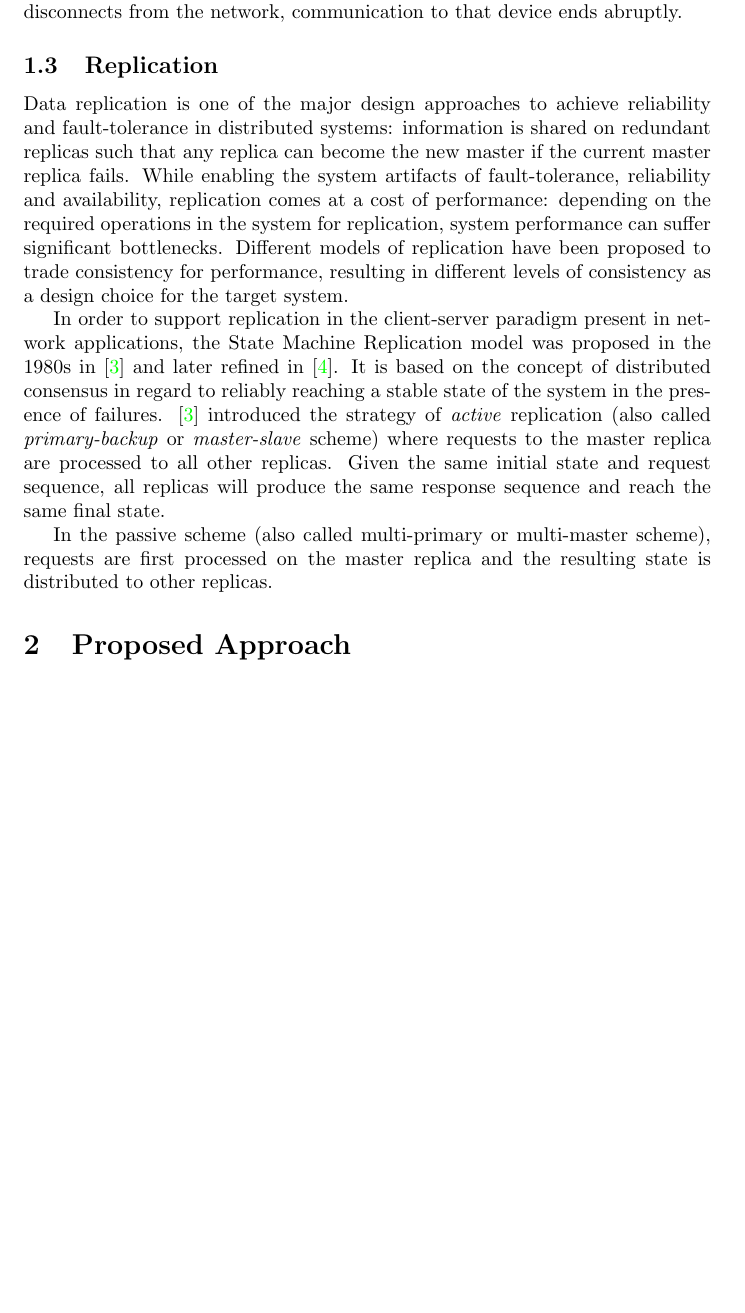
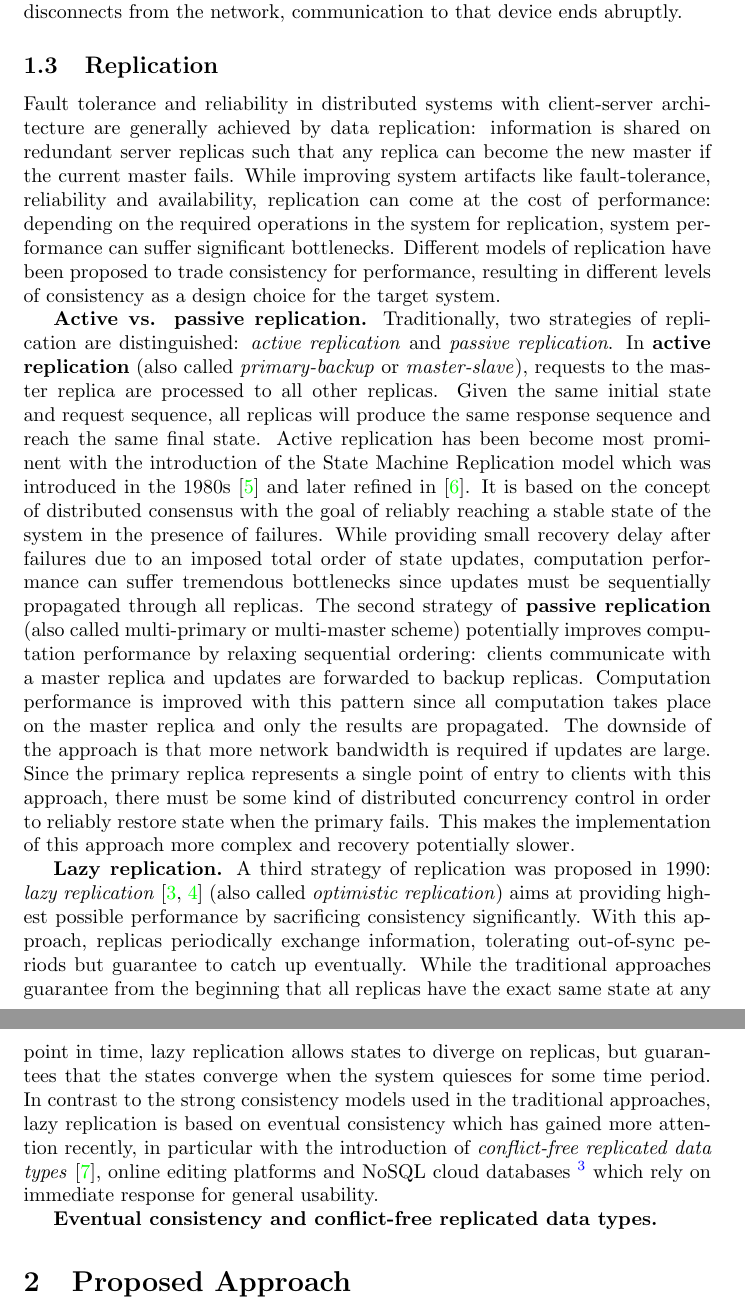
Before and after one commit to marquesarthur/successorships, a LaTeX paper (paper.tex, which reads sections/replication.tex): part of page 2 of 5 before the commit and two parts of pages 2 and 3 of 6 after it, the two joined at a grey line, cut so that both start at the same text, the shorter picture padded with empty space. Compiled offline with pdfLaTeX.

Commit message:
worked on background:replication section

```diff
--- a/sections/replication.tex
+++ b/sections/replication.tex
@@ -1,10 +1,10 @@
 \subsection{Replication}
 \label{sec:replication}
 
-% (work in progress...)
+Fault tolerance and reliability in distributed systems with client-server architecture are generally achieved by data replication: information is shared on redundant server replicas such that any replica can become the new master if the current master fails. While improving system artifacts like fault-tolerance, reliability and availability, replication can come at the cost of performance: depending on the required operations in the system for replication, system performance can suffer significant bottlenecks. Different models of replication have been proposed to trade consistency for performance, resulting in different levels of consistency as a design choice for the target system.
 
-Data replication is one of the major design approaches to achieve reliability and fault-tolerance in distributed systems: information is shared on redundant replicas such that any replica can become the new master if the current master replica fails. While enabling the system artifacts of fault-tolerance, reliability and availability, replication comes at a cost of performance: depending on the required operations in the system for replication, system performance can suffer significant bottlenecks. Different models of replication have been proposed to trade consistency for performance, resulting in different levels of consistency as a design choice for the target system.
+\textbf{Active vs. passive replication.} Traditionally, two strategies of replication are distinguished: \textit{active replication} and \textit{passive replication}. In \textbf{active replication} (also called \textit{primary-backup} or \textit{master-slave}), requests to the master replica are processed to all other replicas. Given the same initial state and request sequence, all replicas will produce the same response sequence and reach the same final state. Active replication has been become most prominent with the introduction of the State Machine Replication model which was introduced in the 1980s \cite{Lamport:1984} and later refined in \cite{Schneider:1990}. It is based on the concept of distributed consensus with the goal of reliably reaching a stable state of the system in the presence of failures. While providing small recovery delay after failures due to an imposed total order of state updates, computation performance can suffer tremendous bottlenecks since updates must be sequentially propagated through all replicas. The second strategy of \textbf{passive replication} (also called multi-primary or multi-master scheme) potentially improves computation performance by relaxing sequential ordering: clients communicate with a master replica and updates are forwarded to backup replicas. Computation performance is improved with this pattern since all computation takes place on the master replica and only the results are propagated. The downside of the approach is that more network bandwidth is required if updates are large. Since the primary replica represents a single point of entry to clients with this approach, there must be some kind of distributed concurrency control in order to reliably restore state when the primary fails. This makes the implementation of this approach more complex and recovery potentially slower.
 
-In order to support replication in the client-server paradigm present in network applications, the State Machine Replication model was proposed in the 1980s in \cite{Lamport:1984} and later refined in \cite{Schneider:1990}. It is based on the concept of distributed consensus in regard to reliably reaching a stable state of the system in the presence of failures. \cite{Lamport:1984} introduced the strategy of \textit{active} replication (also called \textit{primary-backup} or \textit{master-slave} scheme) where requests to the master replica are processed to all other replicas. Given the same initial state and request sequence, all replicas will produce the same response sequence and reach the same final state.
+\textbf{Lazy replication.} A third strategy of replication was proposed in 1990: \textit{lazy replication} \cite{Ladin:1990,Ladin:1992} (also called \textit{optimistic replication}) aims at providing highest possible performance by sacrificing consistency significantly. With this approach, replicas periodically exchange information, tolerating out-of-sync periods but guarantee to catch up eventually. While the traditional approaches guarantee from the beginning that all replicas have the exact same state at any point in time, lazy replication allows states to diverge on replicas, but guarantees that the states converge when the system quiesces for some time period. In contrast to the strong consistency models used in the traditional approaches, lazy replication is based on eventual consistency which has gained more attention recently, in particular with the introduction of \textit{conflict-free replicated data types} \cite{Shapiro:2011}, online editing platforms and NoSQL cloud databases \footnote{https://cloud.google.com/datastore/docs/articles/balancing-strong-and-eventual-consistency-with-google-cloud-datastore/} which rely on immediate response for general usability.
 
-In the passive scheme (also called multi-primary or multi-master scheme), requests are first processed on the master replica and the resulting state is distributed to other replicas.
+\textbf{Eventual consistency and conflict-free replicated data types.}
```
